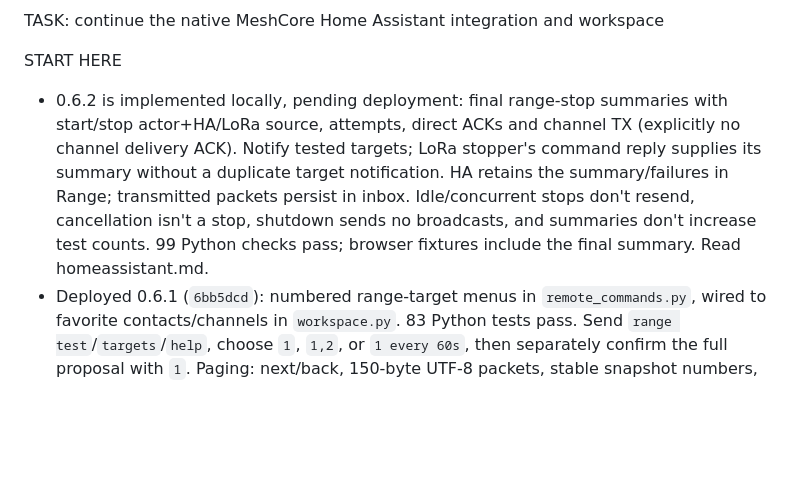
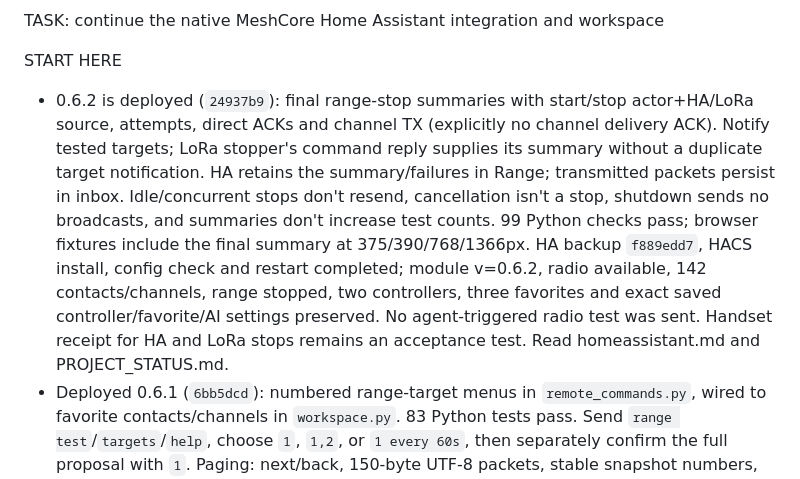
Before and after one commit to chatwithllm/meshcore-sender, a Markdown page: HANDOFF_PROMPT.md, the part around the change. GitHub-like rendering; blank space fills up the shorter version.

```diff
--- a/HANDOFF_PROMPT.md
+++ b/HANDOFF_PROMPT.md
@@ -1,14 +1,19 @@
 TASK: continue the native MeshCore Home Assistant integration and workspace
 
 START HERE
-- 0.6.2 is implemented locally, pending deployment: final range-stop summaries
+- 0.6.2 is deployed (`24937b9`): final range-stop summaries
   with start/stop actor+HA/LoRa source, attempts, direct ACKs and channel TX
   (explicitly no channel delivery ACK). Notify tested targets; LoRa stopper's
   command reply supplies its summary without a duplicate target notification.
   HA retains the summary/failures in Range; transmitted packets persist in inbox.
   Idle/concurrent stops don't resend, cancellation isn't a stop, shutdown sends
   no broadcasts, and summaries don't increase test counts. 99 Python checks
-  pass; browser fixtures include the final summary. Read homeassistant.md.
+  pass; browser fixtures include the final summary at 375/390/768/1366px.
+  HA backup `f889edd7`, HACS install, config check and restart completed; module
+  v=0.6.2, radio available, 142 contacts/channels, range stopped, two controllers,
+  three favorites and exact saved controller/favorite/AI settings preserved.
+  No agent-triggered radio test was sent. Handset receipt for HA and LoRa stops
+  remains an acceptance test. Read homeassistant.md and PROJECT_STATUS.md.
 - Deployed 0.6.1 (`6bb5dcd`): numbered range-target menus in `remote_commands.py`,
   wired to favorite contacts/channels in `workspace.py`. 83 Python tests pass.
   Send `range test`/`targets`/`help`, choose `1`, `1,2`, or `1 every 60s`, then
```
Also changed, not shown: PROJECT_STATUS.md (+20 -10 lines), homeassistant.md (+8 -4 lines).
